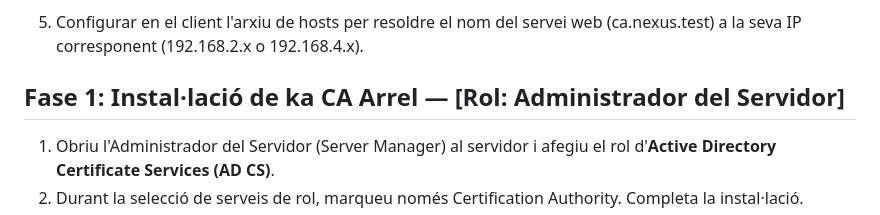
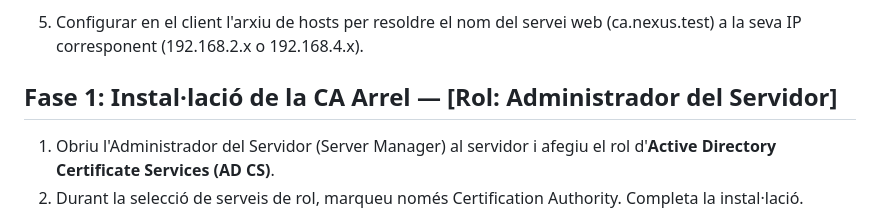
Before and after one commit to SMX-0226SI/NF5AA3-SignaturaDigital, a Markdown page: guia.md, the part around the change. Drawn GitHub-style.

Commit message:
Fix header formatting in guia.md

```diff
--- a/guia.md
+++ b/guia.md
@@ -14,7 +14,7 @@
 4. Canviar el nom del servidor a SRV-CA-0X on X és el número del vostre grup.
 5. Configurar en el client l'arxiu de hosts per resoldre el nom del servei web (ca.nexus.test) a la seva IP corresponent (192.168.2.x o 192.168.4.x).
 
-## Fase 1: Instal·lació de ka CA Arrel — [Rol: Administrador del Servidor]
+## Fase 1: Instal·lació de la CA Arrel — [Rol: Administrador del Servidor]
 
 1. Obriu l'Administrador del Servidor (Server Manager) al servidor i afegiu el rol d'**Active Directory Certificate Services (AD CS)**.
 2. Durant la selecció de serveis de rol, marqueu només Certification Authority. Completa la instal·lació.
```
